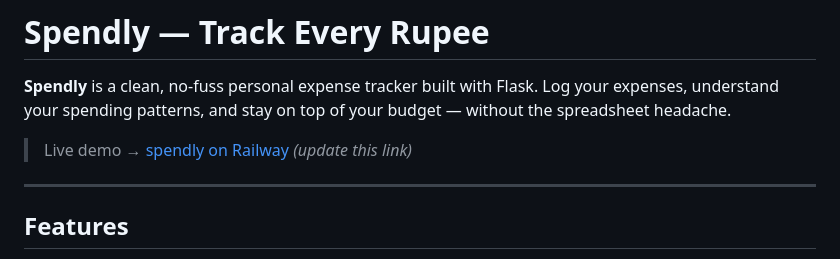
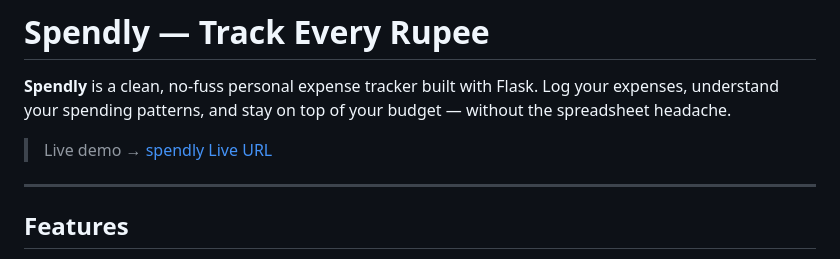
Before and after one commit to iam-viru/Spendly-with-Claude, a Markdown page: README.md, the part around the change. Drawn GitHub-style.

Commit message:
Fix live demo URL in README
Updated live demo link in README.md.

```diff
--- a/README.md
+++ b/README.md
@@ -2,7 +2,7 @@
 
 **Spendly** is a clean, no-fuss personal expense tracker built with Flask. Log your expenses, understand your spending patterns, and stay on top of your budget — without the spreadsheet headache.
 
-> Live demo → [spendly on Railway](https://your-railway-url.railway.app) *(update this link)*
+> Live demo → [spendly Live URL](https://spendly-production-b32a.up.railway.app/)
 
 ---
 
```
